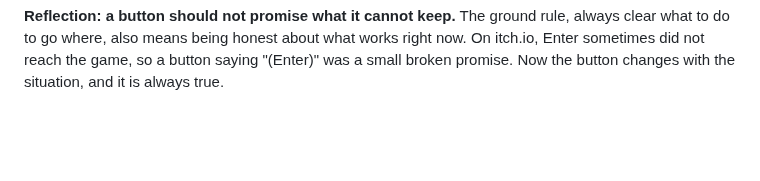
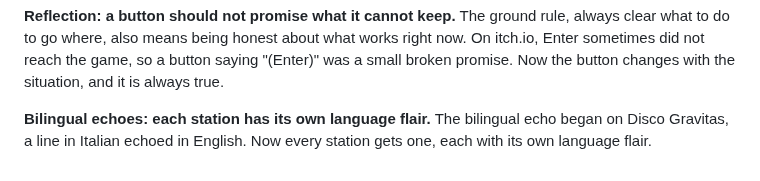
Before and after one commit to karohall/ass2roid-game, a Markdown page: DEVLOG.md, the part around the change. Rendered like a GitHub page; blank space fills up the shorter version.

Commit message:
Bilingual echoes: each station has its own language flair
Co-Authored-By: Claude Opus 5.5 <noreply@anthropic.com>

```diff
--- a/DEVLOG.md
+++ b/DEVLOG.md
@@ -334,3 +334,5 @@ Built on P1-A. Still grey boxes, no images, no sound. Every tunable number is in
 **The start button says what works.** "Begin shift (Enter)" promised a key that did not always work. Now the button shows "Begin shift (Enter)" only when the game has the keyboard, and "Click to begin shift" when it does not.
 
 **Reflection: a button should not promise what it cannot keep.** The ground rule, always clear what to do to go where, also means being honest about what works right now. On itch.io, Enter sometimes did not reach the game, so a button saying "(Enter)" was a small broken promise. Now the button changes with the situation, and it is always true.
+
+**Bilingual echoes: each station has its own language flair.** The bilingual echo began on Disco Gravitas, a line in Italian echoed in English. Now every station gets one, each with its own language flair.
```
Also changed, not shown: RADIO.md (+1 -0 lines).
